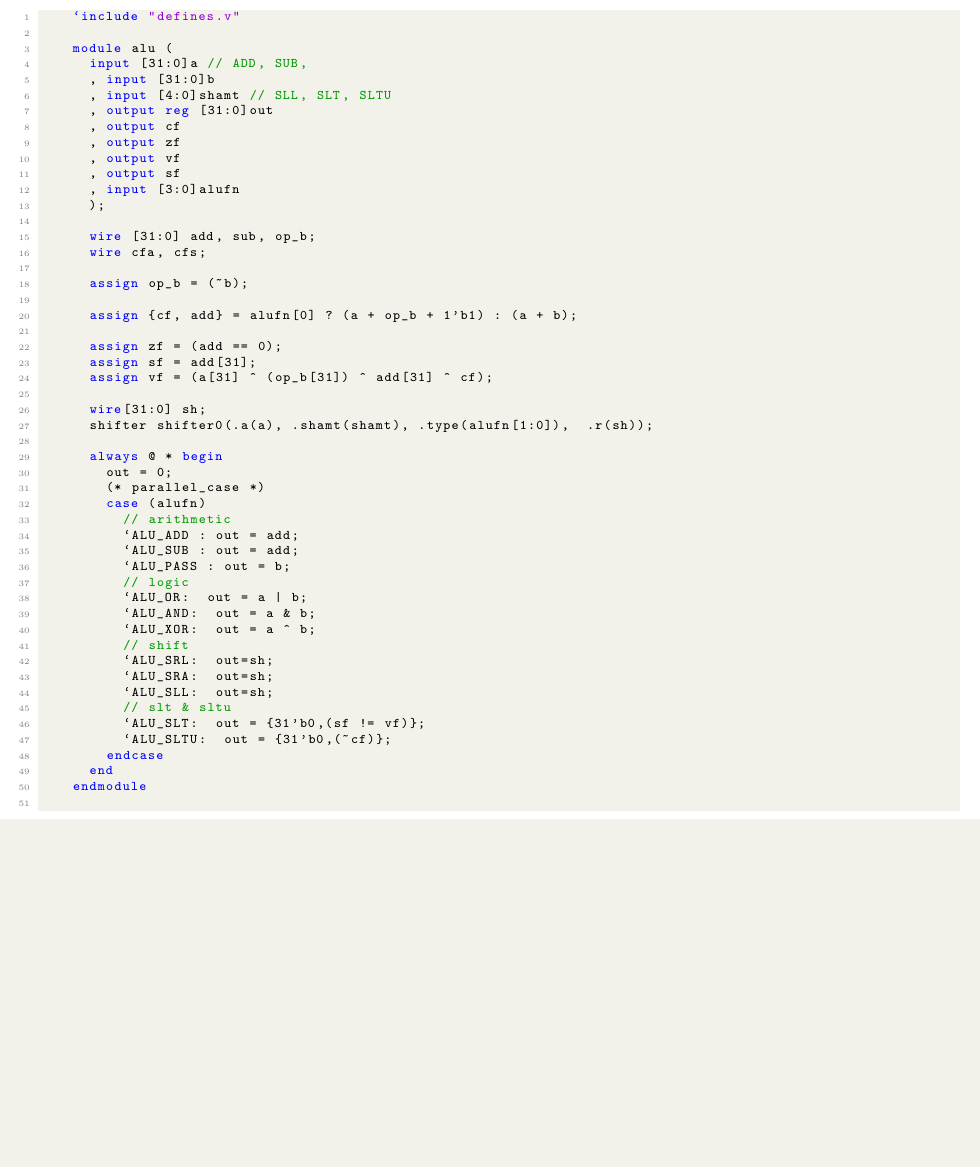
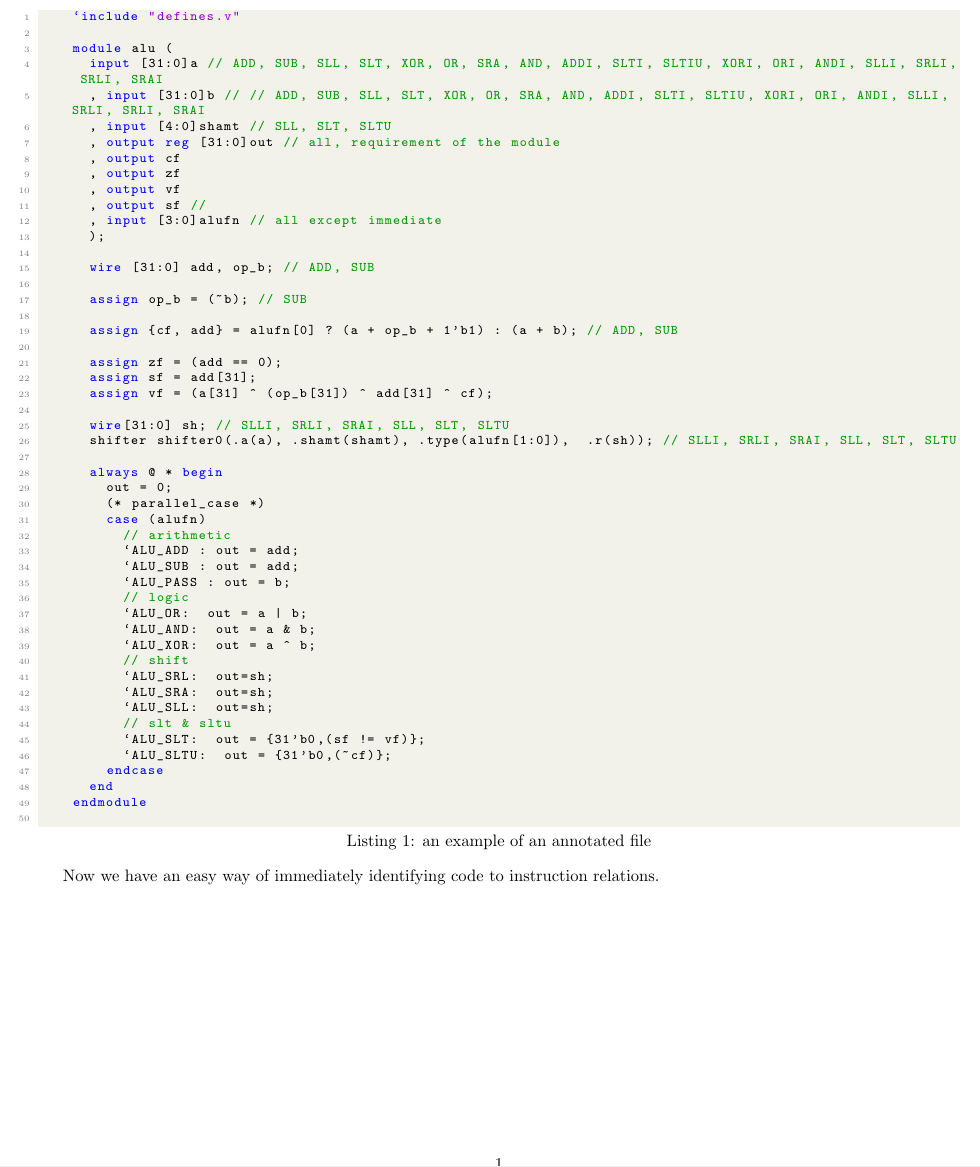
Before and after one commit to solomspd/application-specific-riscv-research, a LaTeX document (report/approach/proposal.tex): part of the page, cut so that both start at the same text, the shorter picture padded with empty space. Compiled offline with pdfLaTeX.

Commit message:
progress

```diff
--- a/report/approach/proposal.tex
+++ b/report/approach/proposal.tex
@@ -28,6 +28,35 @@
     tabsize=2
 }
 
+\lstdefinelanguage{json}{
+    basicstyle=\normalfont\ttfamily,
+    numbers=left,
+    numberstyle=\scriptsize,
+    stepnumber=1,
+    numbersep=8pt,
+    showstringspaces=false,
+    breaklines=true,
+    frame=lines,
+    backgroundcolor=\color{background},
+    literate=
+     *{0}{{{\color{numb}0}}}{1}
+      {1}{{{\color{numb}1}}}{1}
+      {2}{{{\color{numb}2}}}{1}
+      {3}{{{\color{numb}3}}}{1}
+      {4}{{{\color{numb}4}}}{1}
+      {5}{{{\color{numb}5}}}{1}
+      {6}{{{\color{numb}6}}}{1}
+      {7}{{{\color{numb}7}}}{1}
+      {8}{{{\color{numb}8}}}{1}
+      {9}{{{\color{numb}9}}}{1}
+      {:}{{{\color{punct}{:}}}}{1}
+      {,}{{{\color{punct}{,}}}}{1}
+      {\{}{{{\color{delim}{\{}}}}{1}
+      {\}}{{{\color{delim}{\}}}}}{1}
+      {[}{{{\color{delim}{[}}}}{1}
+      {]}{{{\color{delim}{]}}}}{1},
+}
+
 \lstset{style=code}
 
 \title{RISC-V approach proposal}
@@ -42,34 +71,33 @@
 
 	First we create classify how each group-able block of \verb|verilog| code is used by each instruction. To communicate that with ourselves and each other, we can simply add comments to each block, or even line if need be, so that we can much more easily identify them.
 
-	\begin{lstlisting}[language=verilog]
+	\begin{lstlisting}[language=verilog, caption=an example of an annotated file]
 		`include "defines.v"
 
 		module alu (
-			input [31:0]a // ADD, SUB,
-			, input [31:0]b
+			input [31:0]a // ADD, SUB, SLL, SLT, XOR, OR, SRA, AND, ADDI, SLTI, SLTIU, XORI, ORI, ANDI, SLLI, SRLI, SRLI, SRAI
+			, input [31:0]b // // ADD, SUB, SLL, SLT, XOR, OR, SRA, AND, ADDI, SLTI, SLTIU, XORI, ORI, ANDI, SLLI, SRLI, SRLI, SRAI
 			, input [4:0]shamt // SLL, SLT, SLTU
-			, output reg [31:0]out
+			, output reg [31:0]out // all, requirement of the module
 			, output cf
 			, output zf
 			, output vf
-			, output sf
-			, input [3:0]alufn
+			, output sf //
+			, input [3:0]alufn // all except immediate
 			);
 
-			wire [31:0] add, sub, op_b;
-			wire cfa, cfs;
+			wire [31:0] add, op_b; // ADD, SUB
 
-			assign op_b = (~b);
+			assign op_b = (~b); // SUB
 
-			assign {cf, add} = alufn[0] ? (a + op_b + 1'b1) : (a + b);
+			assign {cf, add} = alufn[0] ? (a + op_b + 1'b1) : (a + b); // ADD, SUB
 
 			assign zf = (add == 0);
 			assign sf = add[31];
 			assign vf = (a[31] ^ (op_b[31]) ^ add[31] ^ cf);
 
-			wire[31:0] sh;
-			shifter shifter0(.a(a), .shamt(shamt), .type(alufn[1:0]),  .r(sh));
+			wire[31:0] sh; // SLLI, SRLI, SRAI, SLL, SLT, SLTU
+			shifter shifter0(.a(a), .shamt(shamt), .type(alufn[1:0]),  .r(sh)); // SLLI, SRLI, SRAI, SLL, SLT, SLTU
 
 			always @ * begin
 				out = 0;
@@ -95,5 +123,9 @@
 		endmodule
 	\end{lstlisting}
 
+	Now we have an easy way of immediately identifying code to instruction relations.
+
+
+
 
 \end{document}
```
Also changed, not shown: Digraph.gv.pdf (added), output/graph.gv.pdf (added), report/approach/proposal.pdf, 9 other files.
